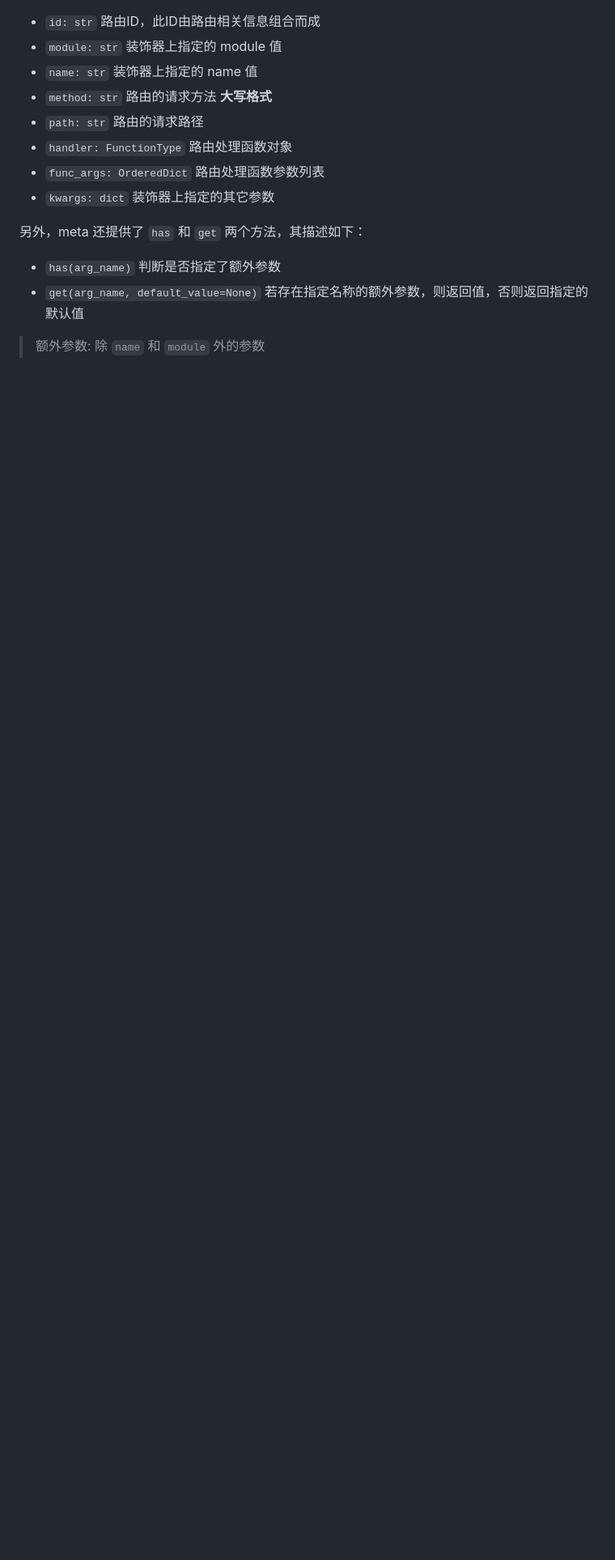
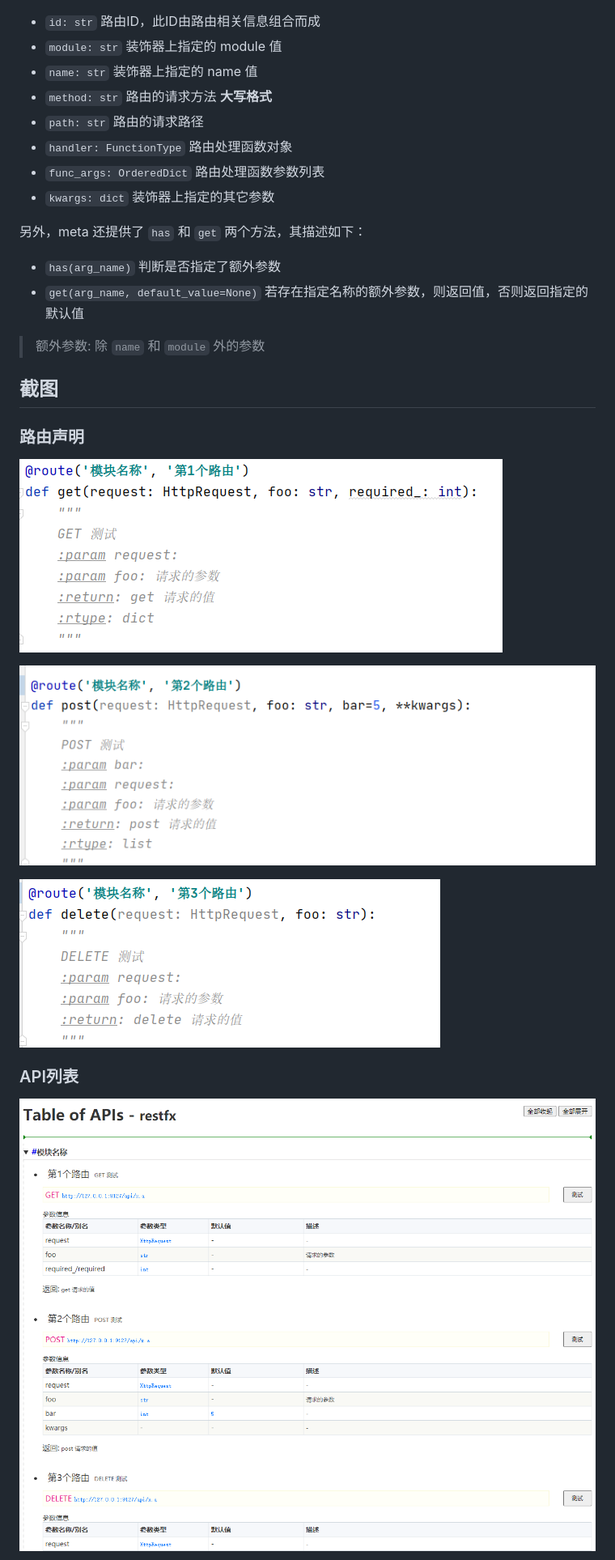
Before and after one commit to hyjiacan/restfx, a Markdown page: README.md, the part around the change printed below. Shown: that part at 81% size. Rendered like a GitHub page; pictures changed too: assets/a1.png (added), assets/a2.png (added), assets/a3.png (added); blank space fills up the shorter version.

Commit message:
优化 API列表

```diff
--- a/README.md
+++ b/README.md
@@ -491,3 +491,17 @@ class MiddlewareClass(MiddlewareBase):
 
 > 额外参数: 除 `name` 和 `module` 外的参数
 
+## 截图
+
+### 路由声明
+
+![get](./assets/a1.png)
+
+![post](./assets/a2.png)
+
+![delete](./assets/a3.png)
+
+### API列表
+
+![list](./assets/b1.png)
+
```
Also changed, not shown: other parts of README.md (+4 -2 lines), assets/b2.png (added), assets/b3.png (added), 3 other files.
